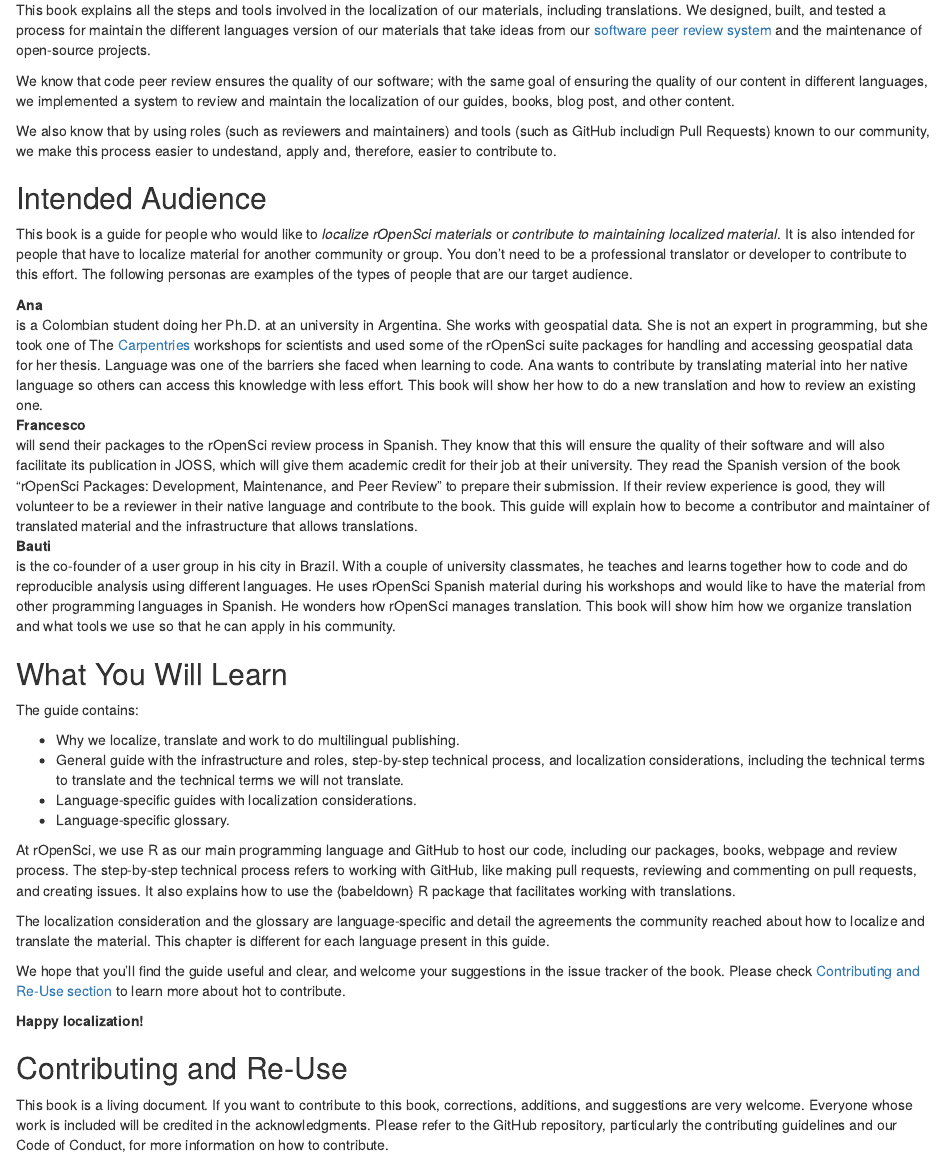
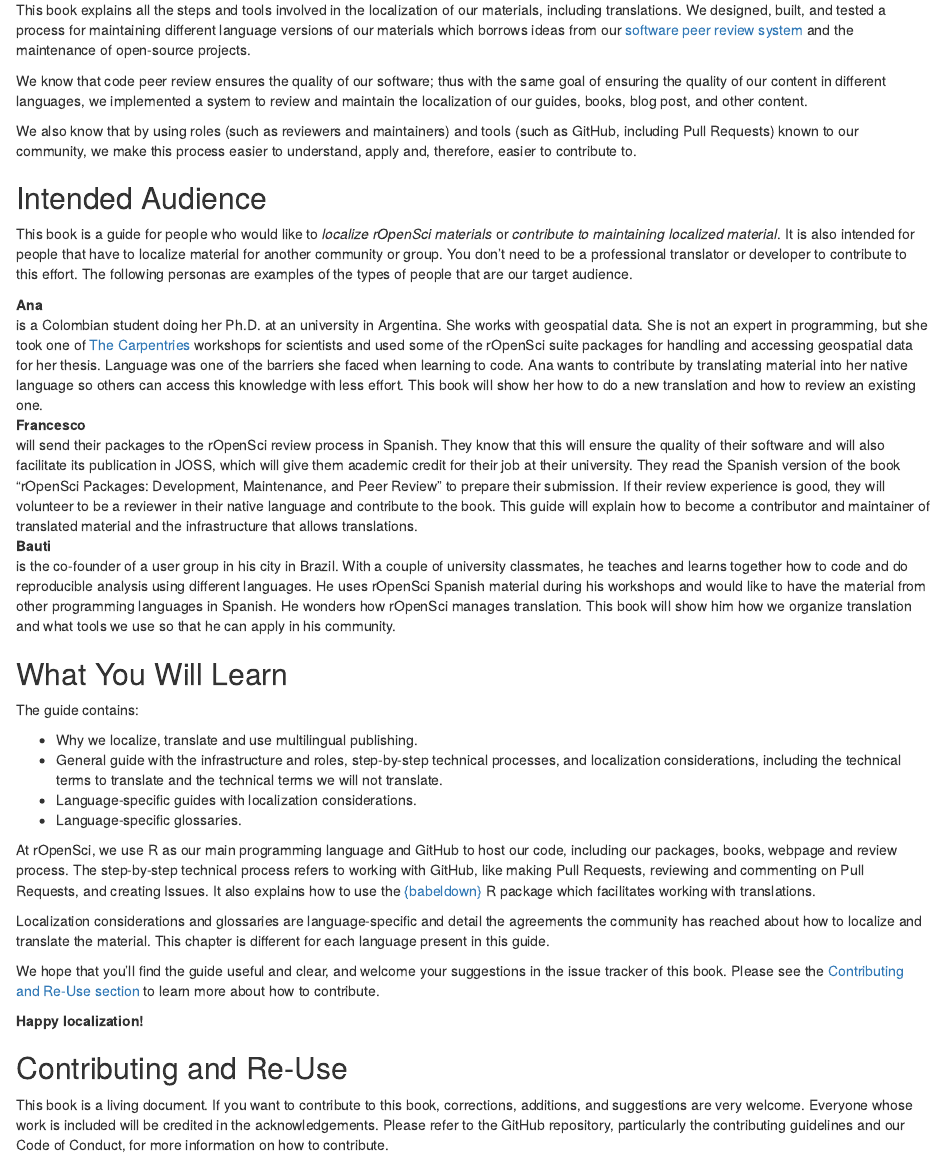
Before and after one commit to ropensci-review-tools/translation_guide, an R Markdown document (index.Rmd): the page in a window 1100 px wide, from 120 px down. Rendered offline with R 4.5, knitr and Pandoc, with nearby package versions.

Commit message:
Homepage - Language tweeks

```diff
--- a/index.Rmd
+++ b/index.Rmd
@@ -3,11 +3,11 @@
 ## Welcome!
 
 This book explains all the steps and tools involved in the localization of our materials, including translations.
-We designed, built, and tested a process for maintain the different languages version of our materials that take ideas from our [software peer review system](https://ropensci.org/software-review/) and the maintenance of open-source projects.
+We designed, built, and tested a process for maintaining different language versions of our materials which borrows ideas from our [software peer review system](https://ropensci.org/software-review/) and the maintenance of open-source projects.
 
-We know that code peer review ensures the quality of our software; with the same goal of ensuring the quality of our content in different languages, we implemented a system to review and maintain the localization of our guides, books, blog post, and other content.
+We know that code peer review ensures the quality of our software; thus with the same goal of ensuring the quality of our content in different languages, we implemented a system to review and maintain the localization of our guides, books, blog post, and other content.
 
-We also know that by using roles (such as reviewers and maintainers) and tools (such as GitHub includign Pull Requests) known to our community, we make this process easier to undestand, apply and, therefore, easier to contribute to.
+We also know that by using roles (such as reviewers and maintainers) and tools (such as GitHub, including Pull Requests) known to our community, we make this process easier to understand, apply and, therefore, easier to contribute to.
 
 ## Intended Audience
 
@@ -15,7 +15,7 @@ This book is a guide for people who would like to _localize rOpenSci materials_
 
 Ana
 :
-  is a Colombian student doing her Ph.D. at an university in Argentina. She works with geospatial data. She is not an expert in programming, but she took one of The [Carpentries](https://carpentries.org/) workshops for scientists and used some of the rOpenSci suite packages for handling and accessing geospatial data for her thesis.
+  is a Colombian student doing her Ph.D. at an university in Argentina. She works with geospatial data. She is not an expert in programming, but she took one of [The Carpentries](https://carpentries.org/) workshops for scientists and used some of the rOpenSci suite packages for handling and accessing geospatial data for her thesis.
   Language was one of the barriers she faced when learning to code. Ana wants to contribute by translating material into her native language so others can access this knowledge with less effort. This book will show her how to do a new translation and how to review an existing one.
 
 Francesco
@@ -30,22 +30,22 @@ Bauti
 
 The guide contains:
 
-- Why we localize, translate and work to do multilingual publishing.
-- General guide with the infrastructure and roles, step-by-step technical process, and localization considerations, including the technical terms to translate and the technical terms we will not translate.
+- Why we localize, translate and use multilingual publishing.
+- General guide with the infrastructure and roles, step-by-step technical processes, and localization considerations, including the technical terms to translate and the technical terms we will not translate.
 - Language-specific guides with localization considerations.
-- Language-specific glossary.
+- Language-specific glossaries.
 
-At rOpenSci, we use R as our main programming language and GitHub to host our code, including our packages, books, webpage and review process. The step-by-step technical process refers to working with GitHub, like making pull requests, reviewing and commenting on pull requests, and creating issues. It also explains how to use the {babeldown} R package that facilitates working with translations.
+At rOpenSci, we use R as our main programming language and GitHub to host our code, including our packages, books, webpage and review process. The step-by-step technical process refers to working with GitHub, like making Pull Requests, reviewing and commenting on Pull Requests, and creating Issues. It also explains how to use the [{babeldown}](https://docs.ropensci.org/babeldown/) R package which facilitates working with translations.
 
-The localization consideration and the glossary are language-specific and detail the agreements the community reached about how to localize and translate the material. This chapter is different for each language present in this guide.
+Localization considerations and glossaries are language-specific and detail the agreements the community has reached about how to localize and translate the material. This chapter is different for each language present in this guide.
 
-We hope that you’ll find the guide useful and clear, and welcome your suggestions in the issue tracker of the book. Please check [Contributing and Re-Use section](#Contributing-and-Re-Use) to learn more about hot to contribute.
+We hope that you’ll find the guide useful and clear, and welcome your suggestions in the issue tracker of this book. Please see the [Contributing and Re-Use section](#Contributing-and-Re-Use) to learn more about how to contribute.
 
 __Happy localization!__
 
 ## Contributing and Re-Use
 
-This book is a living document. If you want to contribute to this book, corrections, additions, and suggestions are very welcome. Everyone whose work is included will be credited in the acknowledgments. Please refer to the GitHub repository, particularly the contributing guidelines and our Code of Conduct, for more information on how to contribute.
+This book is a living document. If you want to contribute to this book, corrections, additions, and suggestions are very welcome. Everyone whose work is included will be credited in the acknowledgements. Please refer to the GitHub repository, particularly the contributing guidelines and our Code of Conduct, for more information on how to contribute.
 
 You can cite this book:
 
```
